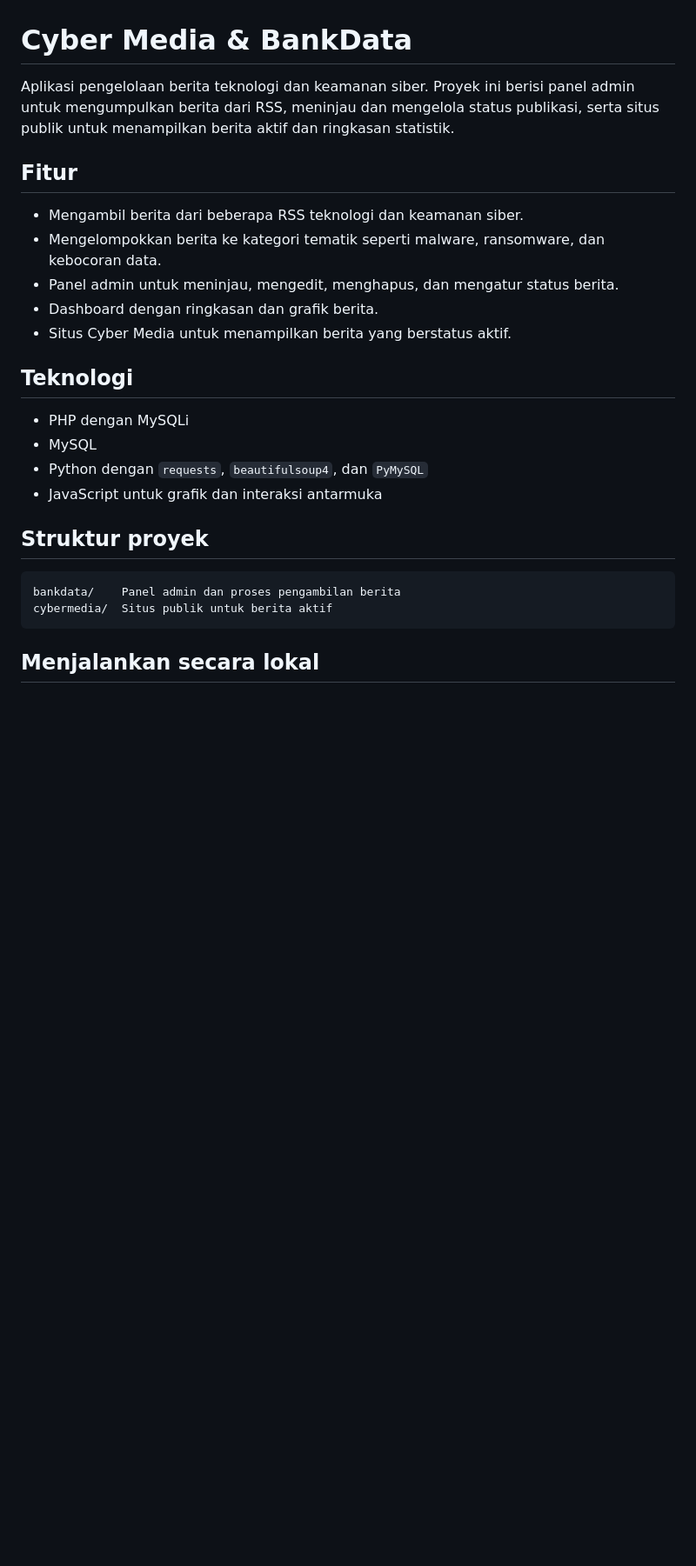
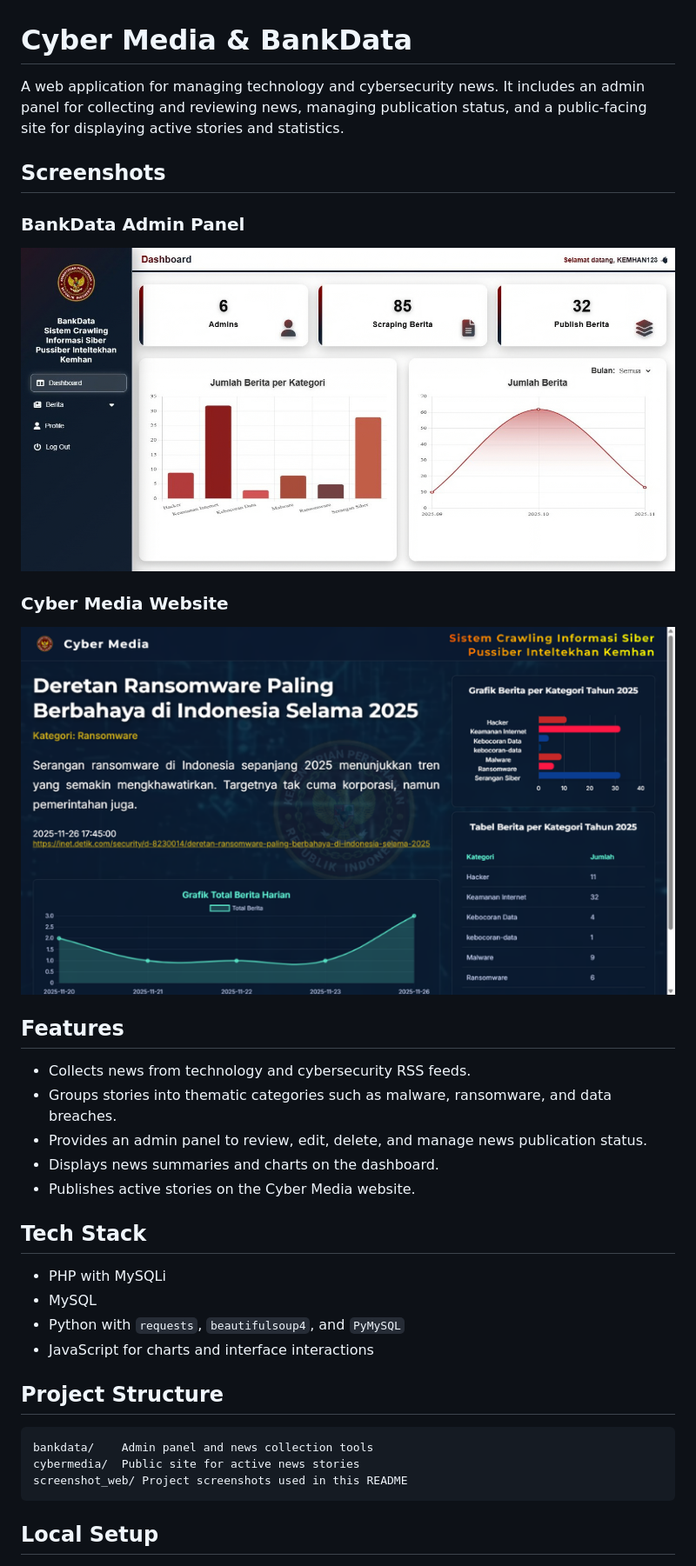
Before and after one commit to davinnasution/kemhan-web-projects, a Markdown page: README.md, the part around one of its changes. Shown at 87% size. Drawn GitHub-style; pictures changed too: screenshot_web/Bankdata.jpg (added), screenshot_web/Cybermedia.png (added); blank space fills up the shorter version.

Commit message:
Add project screenshots and English README

````diff
--- a/README.md
+++ b/README.md
@@ -1,28 +1,39 @@
 # Cyber Media & BankData
 
-Aplikasi pengelolaan berita teknologi dan keamanan siber. Proyek ini berisi panel admin untuk mengumpulkan berita dari RSS, meninjau dan mengelola status publikasi, serta situs publik untuk menampilkan berita aktif dan ringkasan statistik.
+A web application for managing technology and cybersecurity news. It includes an admin panel for collecting and reviewing news, managing publication status, and a public-facing site for displaying active stories and statistics.
 
-## Fitur
+## Screenshots
 
-- Mengambil berita dari beberapa RSS teknologi dan keamanan siber.
-- Mengelompokkan berita ke kategori tematik seperti malware, ransomware, dan kebocoran data.
-- Panel admin untuk meninjau, mengedit, menghapus, dan mengatur status berita.
-- Dashboard dengan ringkasan dan grafik berita.
-- Situs Cyber Media untuk menampilkan berita yang berstatus aktif.
+### BankData Admin Panel
 
-## Teknologi
+![BankData admin panel screenshot](screenshot_web/Bankdata.jpg)
 
-- PHP dengan MySQLi
+### Cyber Media Website
+
+![Cyber Media website screenshot](screenshot_web/Cybermedia.png)
+
+## Features
+
+- Collects news from technology and cybersecurity RSS feeds.
+- Groups stories into thematic categories such as malware, ransomware, and data breaches.
+- Provides an admin panel to review, edit, delete, and manage news publication status.
+- Displays news summaries and charts on the dashboard.
+- Publishes active stories on the Cyber Media website.
+
+## Tech Stack
+
+- PHP with MySQLi
 - MySQL
-- Python dengan `requests`, `beautifulsoup4`, dan `PyMySQL`
-- JavaScript untuk grafik dan interaksi antarmuka
+- Python with `requests`, `beautifulsoup4`, and `PyMySQL`
+- JavaScript for charts and interface interactions
 
-## Struktur proyek
+## Project Structure
 
 ```text
-bankdata/    Panel admin dan proses pengambilan berita
-cybermedia/  Situs publik untuk berita aktif
+bankdata/    Admin panel and news collection tools
+cybermedia/  Public site for active news stories
+screenshot_web/ Project screenshots used in this README
 ```
 
-## Menjalankan secara lokal
+## Local Setup
 
````
Also changed, not shown: other parts of README.md (+11 -11 lines).
